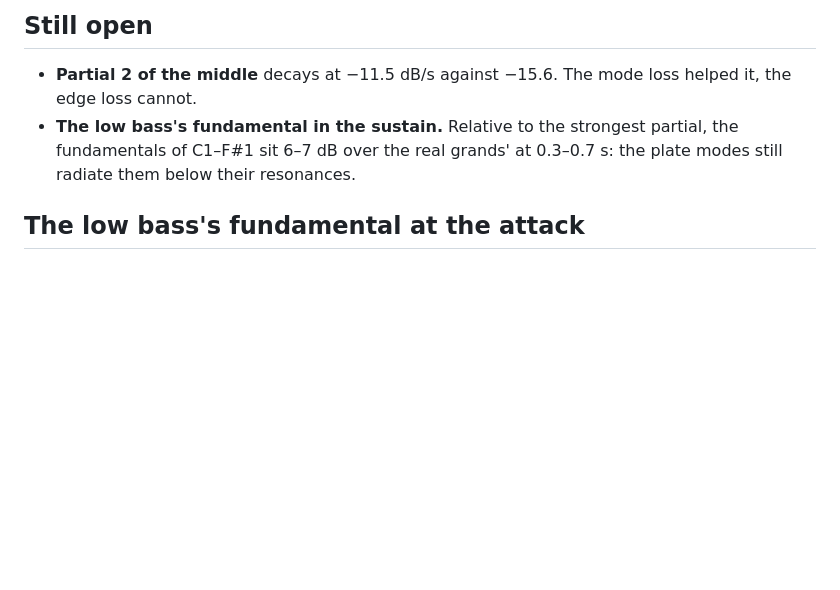
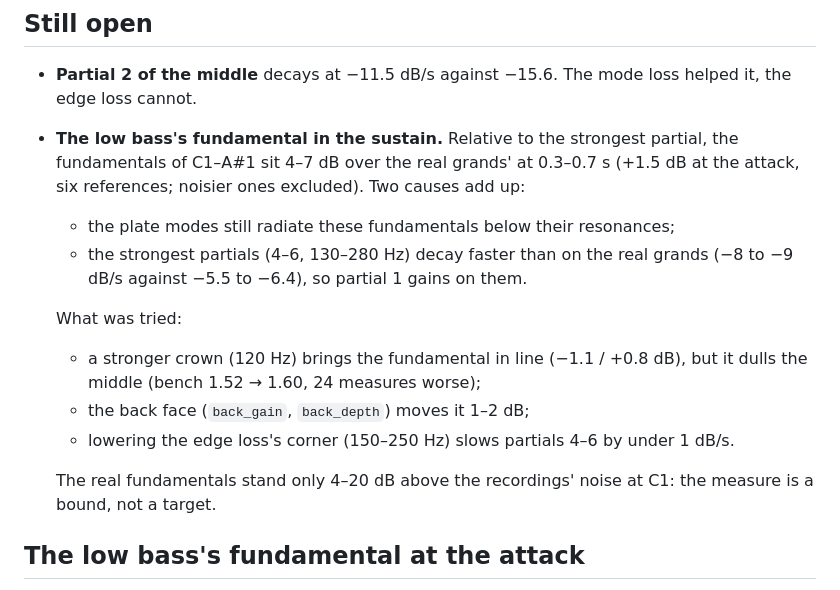
Before and after one commit to mgth/unsampled-piano, a Markdown page: docs/bass_decay.md, the part around the change. Drawn GitHub-style; blank space fills up the shorter version.

Commit message:
docs/bass_decay.md: the low bass's fundamental in the sustain, what was tried
Co-Authored-By: Claude Opus 5.5 <noreply@anthropic.com>

```diff
--- a/docs/bass_decay.md
+++ b/docs/bass_decay.md
@@ -71,7 +71,16 @@ Results:
 ## Still open
 
 - **Partial 2 of the middle** decays at −11.5 dB/s against −15.6. The mode loss helped it, the edge loss cannot.
-- **The low bass's fundamental in the sustain.** Relative to the strongest partial, the fundamentals of C1–F#1 sit 6–7 dB over the real grands' at 0.3–0.7 s: the plate modes still radiate them below their resonances.
+- **The low bass's fundamental in the sustain.** Relative to the strongest partial, the fundamentals of C1–A#1 sit 4–7 dB over the real grands' at 0.3–0.7 s (+1.5 dB at the attack, six references; noisier ones excluded). Two causes add up:
+  - the plate modes still radiate these fundamentals below their resonances;
+  - the strongest partials (4–6, 130–280 Hz) decay faster than on the real grands (−8 to −9 dB/s against −5.5 to −6.4), so partial 1 gains on them.
+
+  What was tried:
+  - a stronger crown (120 Hz) brings the fundamental in line (−1.1 / +0.8 dB), but it dulls the middle (bench 1.52 → 1.60, 24 measures worse);
+  - the back face (`back_gain`, `back_depth`) moves it 1–2 dB;
+  - lowering the edge loss's corner (150–250 Hz) slows partials 4–6 by under 1 dB/s.
+
+  The real fundamentals stand only 4–20 dB above the recordings' noise at C1: the measure is a bound, not a target.
 
 ## The low bass's fundamental at the attack
 
```
